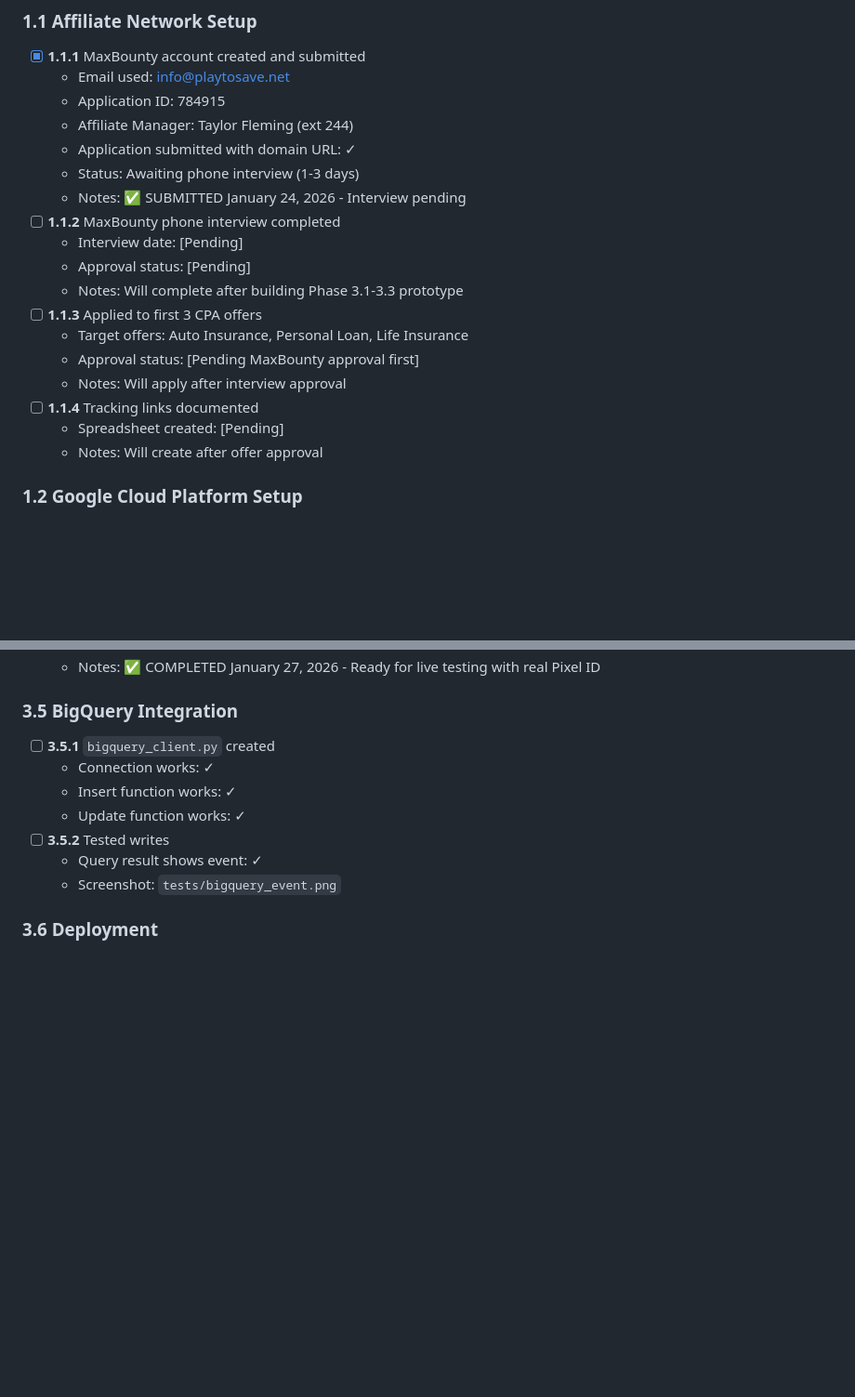
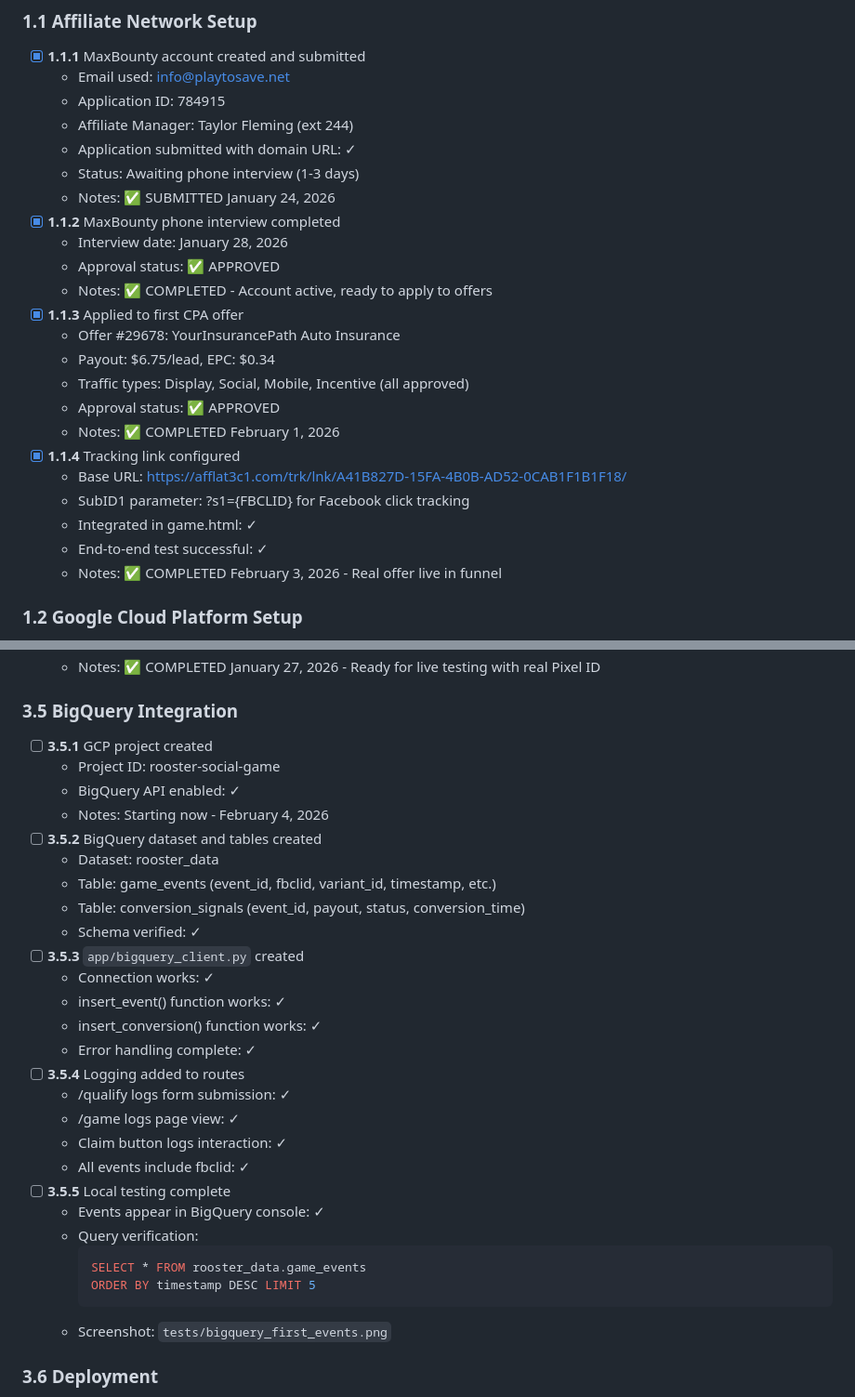
Before and after one commit to grantbang/alpha-rooster, a Markdown page: docs/PHASE_TRACKER.md, 2 parts joined by grey strips. Shown at 93% size. Drawn GitHub-style; blank space fills up the shorter version.

Commit message:
docs: update PHASE_TRACKER with completed milestones
- MaxBounty account approved (ID: 784915)
- Auto insurance offer approved and integrated (#29678, $6.75/lead)
- Phase 3.1-3.4 complete (63% of Phase 3)
- Real end-to-end funnel tested successfully
- Phase 3.5 (BigQuery) starting now
- Updated Next Steps with clear sequence

````diff
--- a/docs/PHASE_TRACKER.md
+++ b/docs/PHASE_TRACKER.md
@@ -76,18 +82,23 @@
   - Affiliate Manager: Taylor Fleming (ext 244)
   - Application submitted with domain URL: ✓
   - Status: Awaiting phone interview (1-3 days)
-  - Notes: ✅ SUBMITTED January 24, 2026 - Interview pending
-- [ ] **1.1.2** MaxBounty phone interview completed
-  - Interview date: [Pending]
-  - Approval status: [Pending]
-  - Notes: Will complete after building Phase 3.1-3.3 prototype
-- [ ] **1.1.3** Applied to first 3 CPA offers
-  - Target offers: Auto Insurance, Personal Loan, Life Insurance
-  - Approval status: [Pending MaxBounty approval first]
-  - Notes: Will apply after interview approval
-- [ ] **1.1.4** Tracking links documented
-  - Spreadsheet created: [Pending]
-  - Notes: Will create after offer approval
+  - Notes: ✅ SUBMITTED January 24, 2026
+- [x] **1.1.2** MaxBounty phone interview completed
+  - Interview date: January 28, 2026
+  - Approval status: ✅ APPROVED
+  - Notes: ✅ COMPLETED - Account active, ready to apply to offers
+- [x] **1.1.3** Applied to first CPA offer
+  - Offer #29678: YourInsurancePath Auto Insurance
+  - Payout: $6.75/lead, EPC: $0.34
+  - Traffic types: Display, Social, Mobile, Incentive (all approved)
+  - Approval status: ✅ APPROVED
+  - Notes: ✅ COMPLETED February 1, 2026
+- [x] **1.1.4** Tracking link configured
+  - Base URL: https://afflat3c1.com/trk/lnk/A41B827D-15FA-4B0B-AD52-0CAB1F1B1F18/
+  - SubID1 parameter: ?s1={FBCLID} for Facebook click tracking
+  - Integrated in game.html: ✓
+  - End-to-end test successful: ✓
+  - Notes: ✅ COMPLETED February 3, 2026 - Real offer live in funnel
 
 ### 1.2 Google Cloud Platform Setup
 - [ ] **1.2.1** GCP Project created: `rooster-social-game`
@@ -328,13 +341,33 @@
   - Notes: ✅ COMPLETED January 27, 2026 - Ready for live testing with real Pixel ID
 
 ### 3.5 BigQuery Integration
-- [ ] **3.5.1** `bigquery_client.py` created
+- [ ] **3.5.1** GCP project created
+  - Project ID: rooster-social-game
+  - BigQuery API enabled: ✓
+  - Notes: Starting now - February 4, 2026
+- [ ] **3.5.2** BigQuery dataset and tables created
+  - Dataset: rooster_data
+  - Table: game_events (event_id, fbclid, variant_id, timestamp, etc.)
+  - Table: conversion_signals (event_id, payout, status, conversion_time)
+  - Schema verified: ✓
+- [ ] **3.5.3** `app/bigquery_client.py` created
   - Connection works: ✓
-  - Insert function works: ✓
-  - Update function works: ✓
-- [ ] **3.5.2** Tested writes
-  - Query result shows event: ✓
-  - Screenshot: `tests/bigquery_event.png`
+  - insert_event() function works: ✓
+  - insert_conversion() function works: ✓
+  - Error handling complete: ✓
+- [ ] **3.5.4** Logging added to routes
+  - /qualify logs form submission: ✓
+  - /game logs page view: ✓
+  - Claim button logs interaction: ✓
+  - All events include fbclid: ✓
+- [ ] **3.5.5** Local testing complete
+  - Events appear in BigQuery console: ✓
+  - Query verification:
+    ```sql
+    SELECT * FROM rooster_data.game_events
+    ORDER BY timestamp DESC LIMIT 5
+    ```
+  - Screenshot: `tests/bigquery_first_events.png`
 
 ### 3.6 Deployment
 - [ ] **3.6.1** Dockerfile created
````
Also changed, not shown: other parts of docs/PHASE_TRACKER.md (+22 -14 lines).
